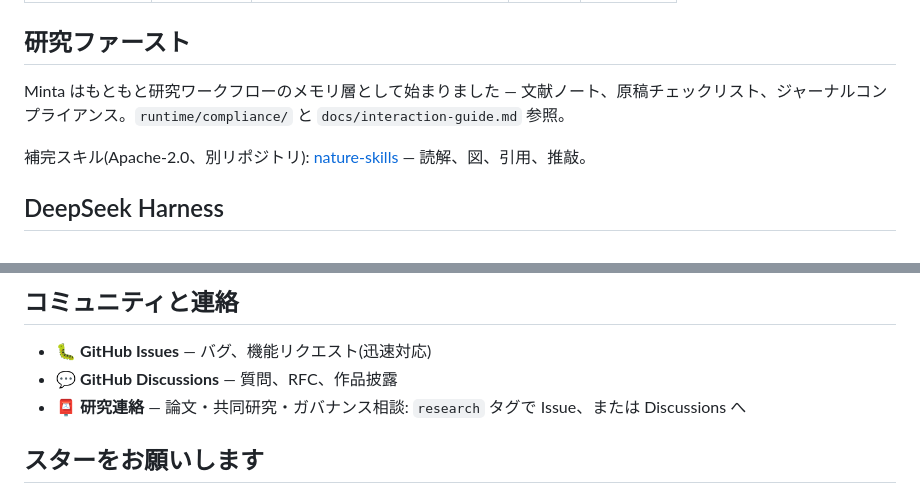
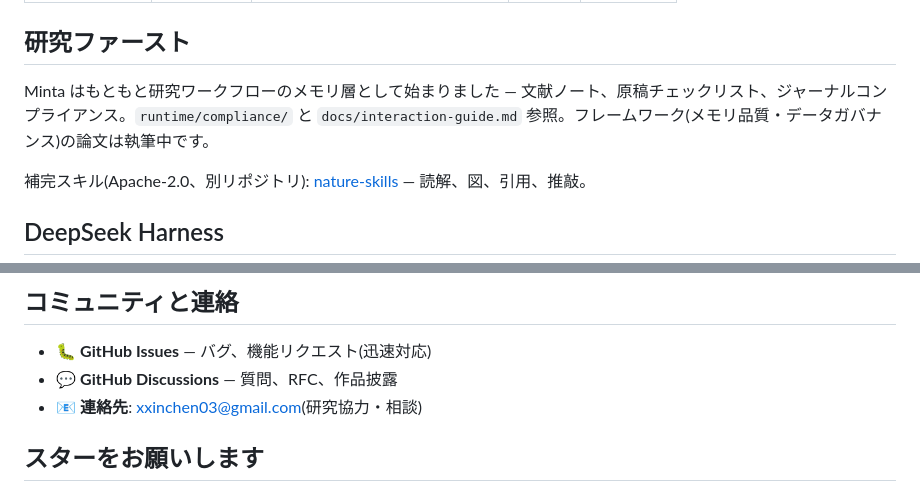
Before and after one commit to xinchen03/minta, a Markdown page: README_ja.md, 2 parts joined by grey strips. GitHub-like rendering.

```diff
--- a/README_ja.md
+++ b/README_ja.md
@@ -129,7 +129,7 @@ python -c "import secrets; print('MINTA_API_KEY=minta_'+secrets.token_hex(32))"
 
 ## 研究ファースト
 
-Minta はもともと研究ワークフローのメモリ層として始まりました — 文献ノート、原稿チェックリスト、ジャーナルコンプライアンス。`runtime/compliance/` と `docs/interaction-guide.md` 参照。
+Minta はもともと研究ワークフローのメモリ層として始まりました — 文献ノート、原稿チェックリスト、ジャーナルコンプライアンス。`runtime/compliance/` と `docs/interaction-guide.md` 参照。フレームワーク(メモリ品質・データガバナンス)の論文は執筆中です。
 
 補完スキル(Apache-2.0、別リポジトリ): [nature-skills](https://github.com/Yuan1z0825/nature-skills) — 読解、図、引用、推敲。
 
@@ -170,7 +170,7 @@ good-first-issue PR 歓迎: `entity_linker` の英語パターン、実在感の
 
 - 🐛 **GitHub Issues** — バグ、機能リクエスト(迅速対応)
 - 💬 **GitHub Discussions** — 質問、RFC、作品披露
-- 📮 **研究連絡** — 論文・共同研究・ガバナンス相談: `research` タグで Issue、または Discussions へ
+- 📧 **連絡先**: xxinchen03@gmail.com(研究協力・相談)
 
 ## スターをお願いします
 
```
Also changed, not shown: README.md (+2 -2 lines), README_zh.md (+2 -2 lines).
